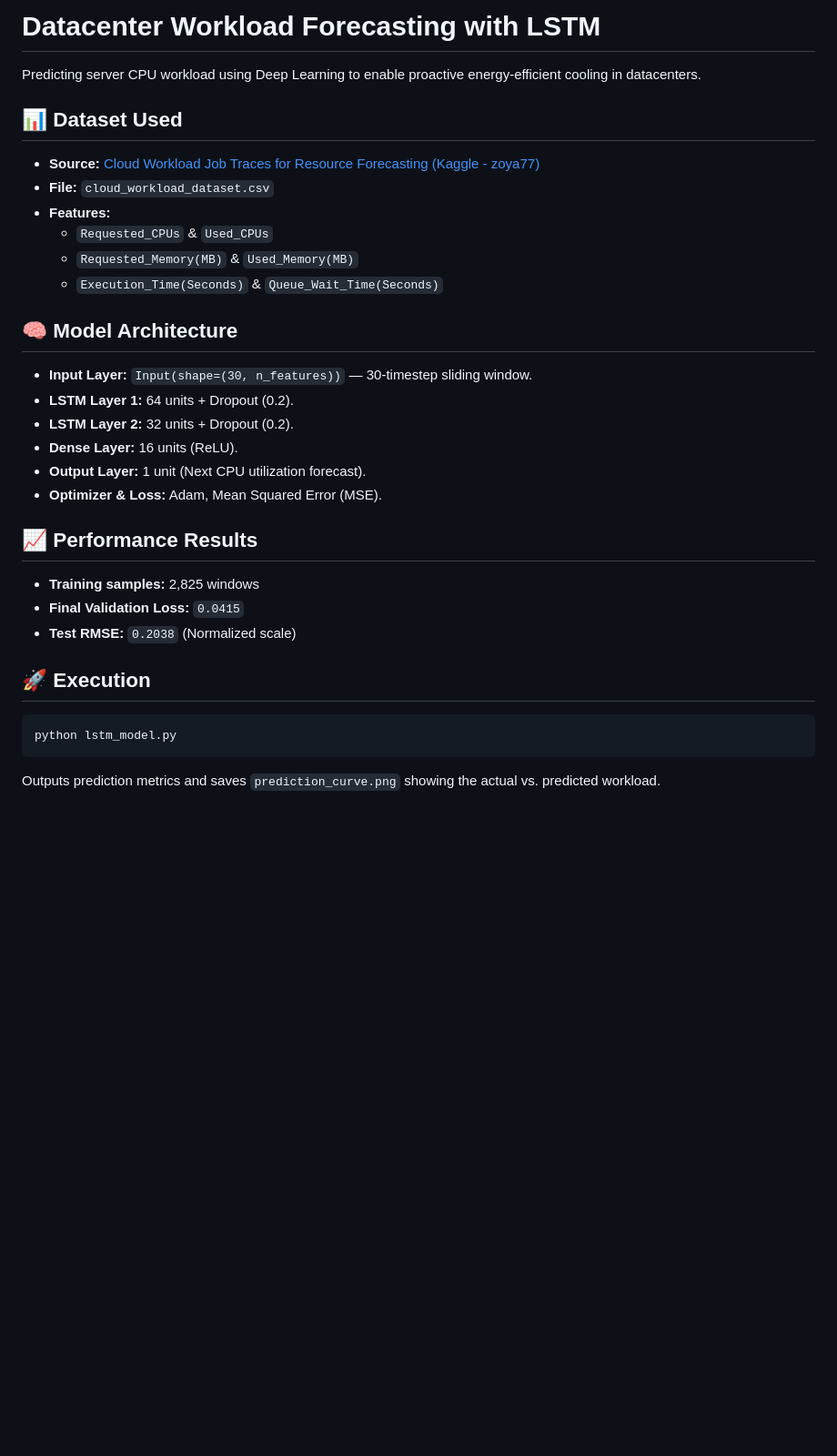
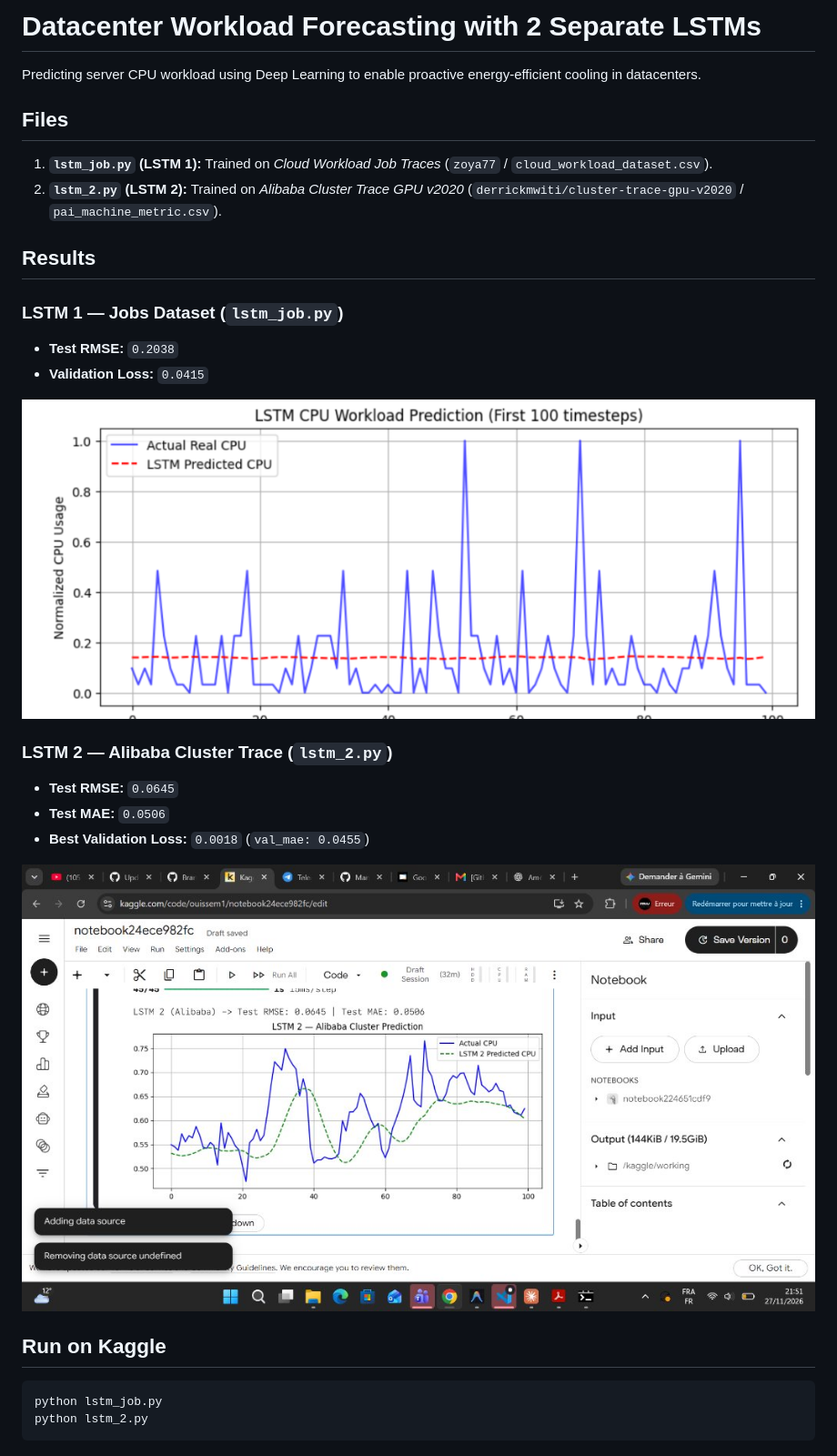
Before and after one commit to ouissemouazene41-creator/projet-dm, a Markdown page: lstm/README.md, the part around the change. Shown at 91% size. Rendered like a GitHub page; pictures changed too: lstm/lstm1_jobs.png (added), lstm/lstm2_alibaba.jpg (added); blank space fills up the shorter version.

Commit message:
Add standalone lstm_job.py, lstm_2.py, and Kaggle result plots

````diff
--- a/lstm/README.md
+++ b/lstm/README.md
@@ -1,30 +1,28 @@
-# Datacenter Workload Forecasting with LSTM
+# Datacenter Workload Forecasting with 2 Separate LSTMs
 
 Predicting server CPU workload using Deep Learning to enable proactive energy-efficient cooling in datacenters.
 
-## 📊 Dataset Used
-* **Source:** [Cloud Workload Job Traces for Resource Forecasting (Kaggle - zoya77)](https://www.kaggle.com/datasets/zoya77/cloud-workload-job-traces-for-resource-forecasting)
-* **File:** `cloud_workload_dataset.csv`
-* **Features:**
-  * `Requested_CPUs` & `Used_CPUs`
-  * `Requested_Memory(MB)` & `Used_Memory(MB)`
-  * `Execution_Time(Seconds)` & `Queue_Wait_Time(Seconds)`
+## Files
+1. **`lstm_job.py` (LSTM 1):** Trained on *Cloud Workload Job Traces* (`zoya77` / `cloud_workload_dataset.csv`).
+2. **`lstm_2.py` (LSTM 2):** Trained on *Alibaba Cluster Trace GPU v2020* (`derrickmwiti/cluster-trace-gpu-v2020` / `pai_machine_metric.csv`).
 
-## 🧠 Model Architecture
-* **Input Layer:** `Input(shape=(30, n_features))` — 30-timestep sliding window.
-* **LSTM Layer 1:** 64 units + Dropout (0.2).
-* **LSTM Layer 2:** 32 units + Dropout (0.2).
-* **Dense Layer:** 16 units (ReLU).
-* **Output Layer:** 1 unit (Next CPU utilization forecast).
-* **Optimizer & Loss:** Adam, Mean Squared Error (MSE).
+## Results
 
-## 📈 Performance Results
-* **Training samples:** 2,825 windows
-* **Final Validation Loss:** `0.0415`
-* **Test RMSE:** `0.2038` (Normalized scale)
+### LSTM 1 — Jobs Dataset (`lstm_job.py`)
+* **Test RMSE:** `0.2038`
+* **Validation Loss:** `0.0415`
 
-## 🚀 Execution
+![LSTM 1 Jobs Prediction](lstm1_jobs.png)
+
+### LSTM 2 — Alibaba Cluster Trace (`lstm_2.py`)
+* **Test RMSE:** `0.0645`
+* **Test MAE:** `0.0506`
+* **Best Validation Loss:** `0.0018` (`val_mae: 0.0455`)
+
+![LSTM 2 Alibaba Prediction](lstm2_alibaba.jpg)
+
+## Run on Kaggle
 ```bash
-python lstm_model.py
+python lstm_job.py
+python lstm_2.py
 ```
-Outputs prediction metrics and saves `prediction_curve.png` showing the actual vs. predicted workload.
````
Also changed, not shown: 3 other files.
